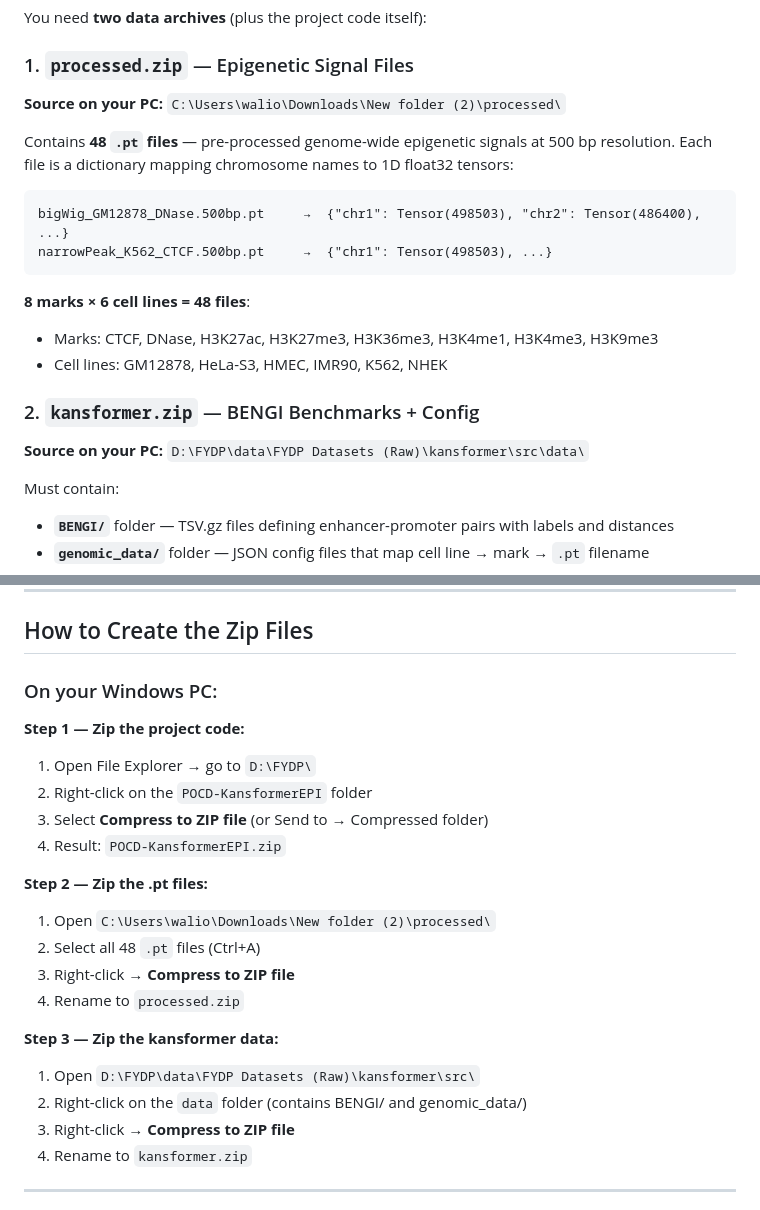
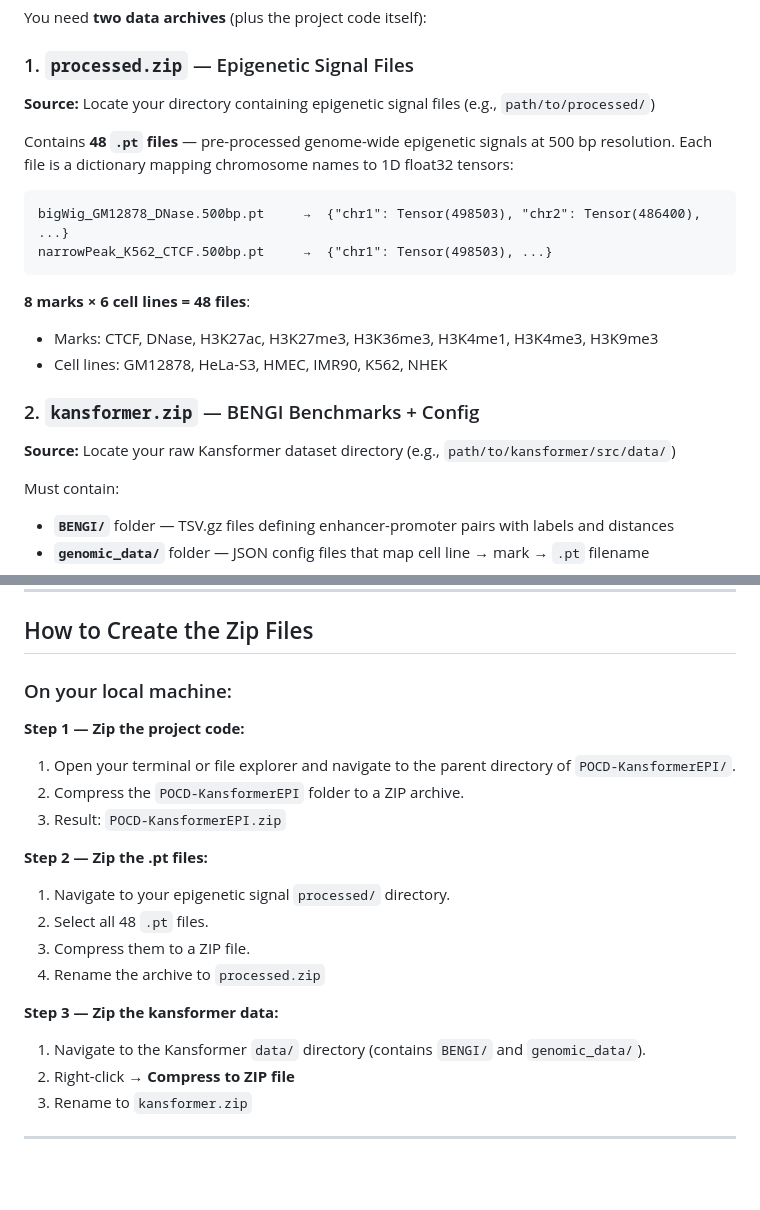
Before and after one commit to CringyNoob/POCD-KansformerEPI-System, a Markdown page: README.md, 2 parts joined by grey strips. GitHub-like rendering; blank space fills up the shorter version.

Commit message:
Generalize paths in README.md to protect privacy

````diff
--- a/README.md
+++ b/README.md
@@ -91,7 +91,7 @@ DNA Sequence (6000 bp = 3000 enhancer + 3000 promoter)
 You need **two data archives** (plus the project code itself):
 
 ### 1. `processed.zip` — Epigenetic Signal Files
-**Source on your PC:** `C:\Users\walio\Downloads\New folder (2)\processed\`
+**Source:** Locate your directory containing epigenetic signal files (e.g., `path/to/processed/`)
 
 Contains **48 `.pt` files** — pre-processed genome-wide epigenetic signals at 500 bp resolution. Each file is a dictionary mapping chromosome names to 1D float32 tensors:
 ```
@@ -104,7 +104,7 @@ narrowPeak_K562_CTCF.500bp.pt     →  {"chr1": Tensor(498503), ...}
 - Cell lines: GM12878, HeLa-S3, HMEC, IMR90, K562, NHEK
 
 ### 2. `kansformer.zip` — BENGI Benchmarks + Config
-**Source on your PC:** `D:\FYDP\data\FYDP Datasets (Raw)\kansformer\src\data\`
+**Source:** Locate your raw Kansformer dataset directory (e.g., `path/to/kansformer/src/data/`)
 
 Must contain:
 - **`BENGI/`** folder — TSV.gz files defining enhancer-promoter pairs with labels and distances
@@ -117,23 +117,21 @@ Downloaded automatically on Vertex AI (~3 GB). Enables real DNA sequences for th
 
 ## How to Create the Zip Files
 
-### On your Windows PC:
+### On your local machine:
 
 **Step 1 — Zip the project code:**
-1. Open File Explorer → go to `D:\FYDP\`
-2. Right-click on the `POCD-KansformerEPI` folder
-3. Select **Compress to ZIP file** (or Send to → Compressed folder)
-4. Result: `POCD-KansformerEPI.zip`
+1. Open your terminal or file explorer and navigate to the parent directory of `POCD-KansformerEPI/`.
+2. Compress the `POCD-KansformerEPI` folder to a ZIP archive.
+3. Result: `POCD-KansformerEPI.zip`
 
 **Step 2 — Zip the .pt files:**
-1. Open `C:\Users\walio\Downloads\New folder (2)\processed\`
-2. Select all 48 `.pt` files (Ctrl+A)
-3. Right-click → **Compress to ZIP file**
-4. Rename to `processed.zip`
+1. Navigate to your epigenetic signal `processed/` directory.
+2. Select all 48 `.pt` files.
+3. Compress them to a ZIP file.
+4. Rename the archive to `processed.zip`
 
 **Step 3 — Zip the kansformer data:**
-1. Open `D:\FYDP\data\FYDP Datasets (Raw)\kansformer\src\`
-2. Right-click on the `data` folder (contains BENGI/ and genomic_data/)
+1. Navigate to the Kansformer `data/` directory (contains `BENGI/` and `genomic_data/`).
 3. Right-click → **Compress to ZIP file**
 4. Rename to `kansformer.zip`
 
````
